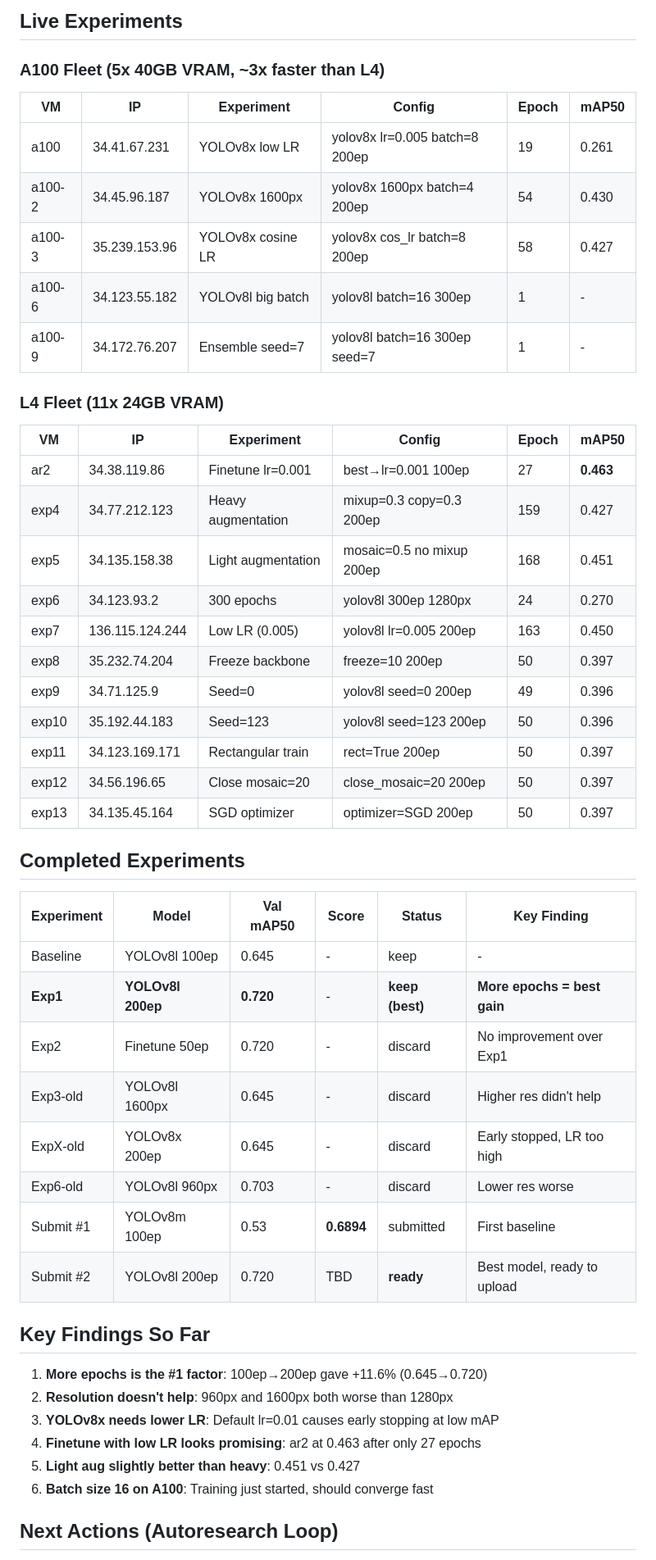
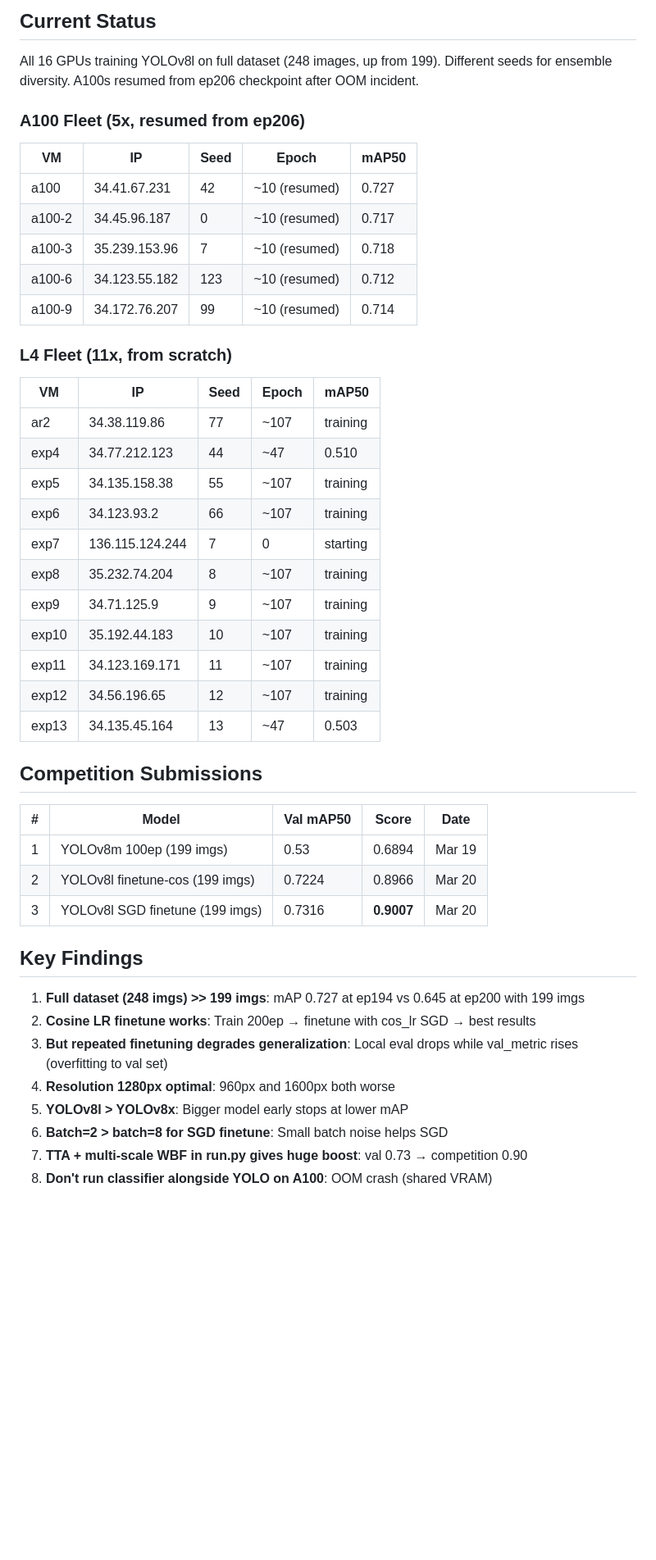
Before and after one commit to Codehagen/ai-nm-2026, a Markdown page: tasks/norgesgruppen/vm-overview.md, the part around one of its changes. Shown at 82% size. Drawn GitHub-style; blank space fills up the shorter version.

```diff
--- a/tasks/norgesgruppen/vm-overview.md
+++ b/tasks/norgesgruppen/vm-overview.md
@@ -7,53 +7,50 @@
 
-## Live Experiments
+## Current Status
 
-### A100 Fleet (5x 40GB VRAM, ~3x faster than L4)
+All 16 GPUs training YOLOv8l on full dataset (248 images, up from 199). Different seeds for ensemble diversity. A100s resumed from ep206 checkpoint after OOM incident.
 
-| VM | IP | Experiment | Config | Epoch | mAP50 |
-|----|-----|-----------|--------|-------|-------|
-| a100 | 34.41.67.231 | YOLOv8x low LR | yolov8x lr=0.005 batch=8 200ep | 19 | 0.261 |
-| a100-2 | 34.45.96.187 | YOLOv8x 1600px | yolov8x 1600px batch=4 200ep | 54 | 0.430 |
-| a100-3 | 35.239.153.96 | YOLOv8x cosine LR | yolov8x cos_lr batch=8 200ep | 58 | 0.427 |
-| a100-6 | 34.123.55.182 | YOLOv8l big batch | yolov8l batch=16 300ep | 1 | - |
-| a100-9 | 34.172.76.207 | Ensemble seed=7 | yolov8l batch=16 300ep seed=7 | 1 | - |
+### A100 Fleet (5x, resumed from ep206)
 
-### L4 Fleet (11x 24GB VRAM)
+| VM | IP | Seed | Epoch | mAP50 |
+|----|-----|------|-------|-------|
+| a100 | 34.41.67.231 | 42 | ~10 (resumed) | 0.727 |
+| a100-2 | 34.45.96.187 | 0 | ~10 (resumed) | 0.717 |
+| a100-3 | 35.239.153.96 | 7 | ~10 (resumed) | 0.718 |
+| a100-6 | 34.123.55.182 | 123 | ~10 (resumed) | 0.712 |
+| a100-9 | 34.172.76.207 | 99 | ~10 (resumed) | 0.714 |
 
-| VM | IP | Experiment | Config | Epoch | mAP50 |
-|----|-----|-----------|--------|-------|-------|
-| ar2 | 34.38.119.86 | Finetune lr=0.001 | best→lr=0.001 100ep | 27 | **0.463** |
-| exp4 | 34.77.212.123 | Heavy augmentation | mixup=0.3 copy=0.3 200ep | 159 | 0.427 |
-| exp5 | 34.135.158.38 | Light augmentation | mosaic=0.5 no mixup 200ep | 168 | 0.451 |
-| exp6 | 34.123.93.2 | 300 epochs | yolov8l 300ep 1280px | 24 | 0.270 |
-| exp7 | 136.115.124.244 | Low LR (0.005) | yolov8l lr=0.005 200ep | 163 | 0.450 |
-| exp8 | 35.232.74.204 | Freeze backbone | freeze=10 200ep | 50 | 0.397 |
-| exp9 | 34.71.125.9 | Seed=0 | yolov8l seed=0 200ep | 49 | 0.396 |
-| exp10 | 35.192.44.183 | Seed=123 | yolov8l seed=123 200ep | 50 | 0.396 |
-| exp11 | 34.123.169.171 | Rectangular train | rect=True 200ep | 50 | 0.397 |
-| exp12 | 34.56.196.65 | Close mosaic=20 | close_mosaic=20 200ep | 50 | 0.397 |
-| exp13 | 34.135.45.164 | SGD optimizer | optimizer=SGD 200ep | 50 | 0.397 |
+### L4 Fleet (11x, from scratch)
 
-## Completed Experiments
+| VM | IP | Seed | Epoch | mAP50 |
+|----|-----|------|-------|-------|
+| ar2 | 34.38.119.86 | 77 | ~107 | training |
+| exp4 | 34.77.212.123 | 44 | ~47 | 0.510 |
+| exp5 | 34.135.158.38 | 55 | ~107 | training |
+| exp6 | 34.123.93.2 | 66 | ~107 | training |
+| exp7 | 136.115.124.244 | 7 | 0 | starting |
+| exp8 | 35.232.74.204 | 8 | ~107 | training |
+| exp9 | 34.71.125.9 | 9 | ~107 | training |
+| exp10 | 35.192.44.183 | 10 | ~107 | training |
+| exp11 | 34.123.169.171 | 11 | ~107 | training |
+| exp12 | 34.56.196.65 | 12 | ~107 | training |
+| exp13 | 34.135.45.164 | 13 | ~47 | 0.503 |
 
-| Experiment | Model | Val mAP50 | Score | Status | Key Finding |
-|------------|-------|-----------|-------|--------|-------------|
-| Baseline | YOLOv8l 100ep | 0.645 | - | keep | - |
-| **Exp1** | **YOLOv8l 200ep** | **0.720** | - | **keep (best)** | **More epochs = best gain** |
-| Exp2 | Finetune 50ep | 0.720 | - | discard | No improvement over Exp1 |
-| Exp3-old | YOLOv8l 1600px | 0.645 | - | discard | Higher res didn't help |
-| ExpX-old | YOLOv8x 200ep | 0.645 | - | discard | Early stopped, LR too high |
-| Exp6-old | YOLOv8l 960px | 0.703 | - | discard | Lower res worse |
-| Submit #1 | YOLOv8m 100ep | 0.53 | **0.6894** | submitted | First baseline |
-| Submit #2 | YOLOv8l 200ep | 0.720 | TBD | **ready** | Best model, ready to upload |
+## Competition Submissions
 
-## Key Findings So Far
+| # | Model | Val mAP50 | Score | Date |
+|---|-------|-----------|-------|------|
+| 1 | YOLOv8m 100ep (199 imgs) | 0.53 | 0.6894 | Mar 19 |
+| 2 | YOLOv8l finetune-cos (199 imgs) | 0.7224 | 0.8966 | Mar 20 |
+| 3 | YOLOv8l SGD finetune (199 imgs) | 0.7316 | **0.9007** | Mar 20 |
 
-1. **More epochs is the #1 factor**: 100ep→200ep gave +11.6% (0.645→0.720)
-2. **Resolution doesn't help**: 960px and 1600px both worse than 1280px
-3. **YOLOv8x needs lower LR**: Default lr=0.01 causes early stopping at low mAP
-4. **Finetune with low LR looks promising**: ar2 at 0.463 after only 27 epochs
-5. **Light aug slightly better than heavy**: 0.451 vs 0.427
-6. **Batch size 16 on A100**: Training just started, should converge fast
+## Key Findings
 
-## Next Actions (Autoresearch Loop)
+1. **Full dataset (248 imgs) >> 199 imgs**: mAP 0.727 at ep194 vs 0.645 at ep200 with 199 imgs
+2. **Cosine LR finetune works**: Train 200ep → finetune with cos_lr SGD → best results
+3. **But repeated finetuning degrades generalization**: Local eval drops while val_metric rises (overfitting to val set)
+4. **Resolution 1280px optimal**: 960px and 1600px both worse
+5. **YOLOv8l > YOLOv8x**: Bigger model early stops at lower mAP
+6. **Batch=2 > batch=8 for SGD finetune**: Small batch noise helps SGD
+7. **TTA + multi-scale WBF in run.py gives huge boost**: val 0.73 → competition 0.90
+8. **Don't run classifier alongside YOLO on A100**: OOM crash (shared VRAM)
 
```
Also changed, not shown: other parts of tasks/norgesgruppen/vm-overview.md (+54 -92 lines).
